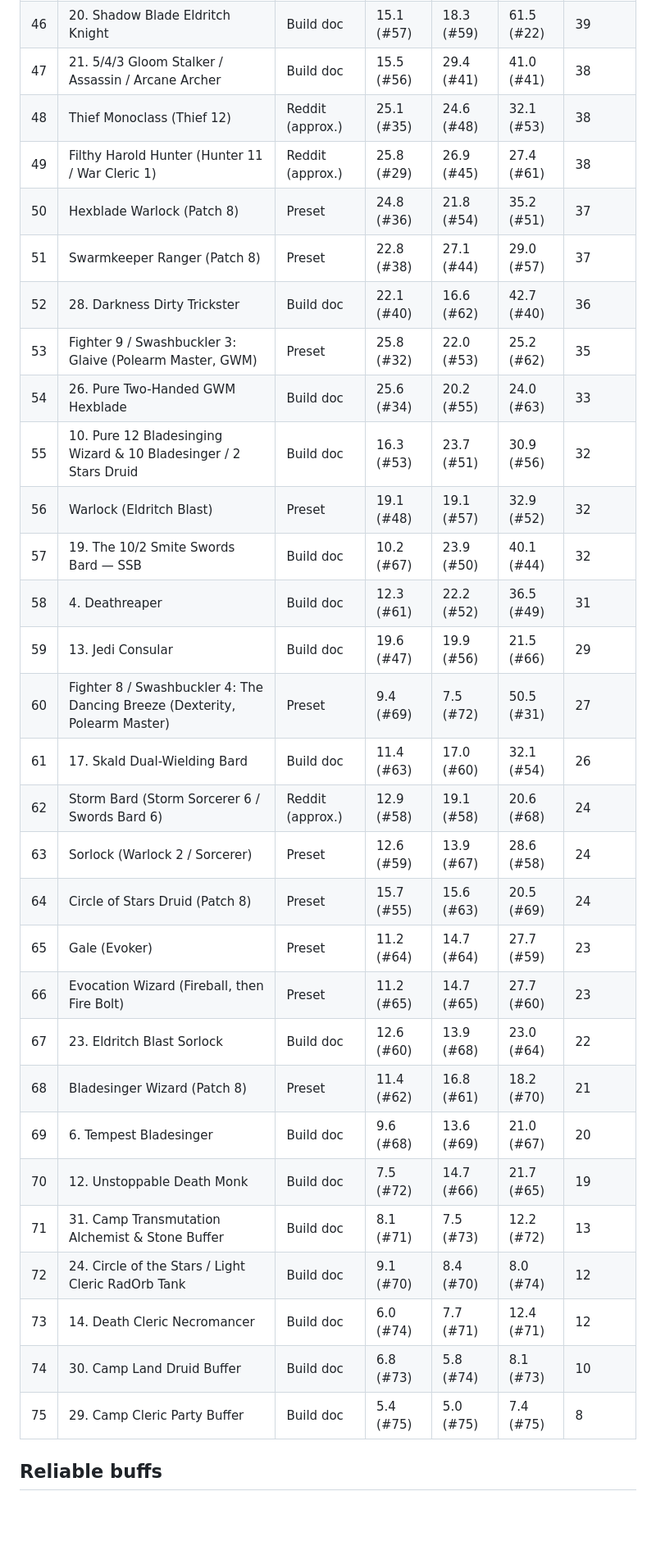
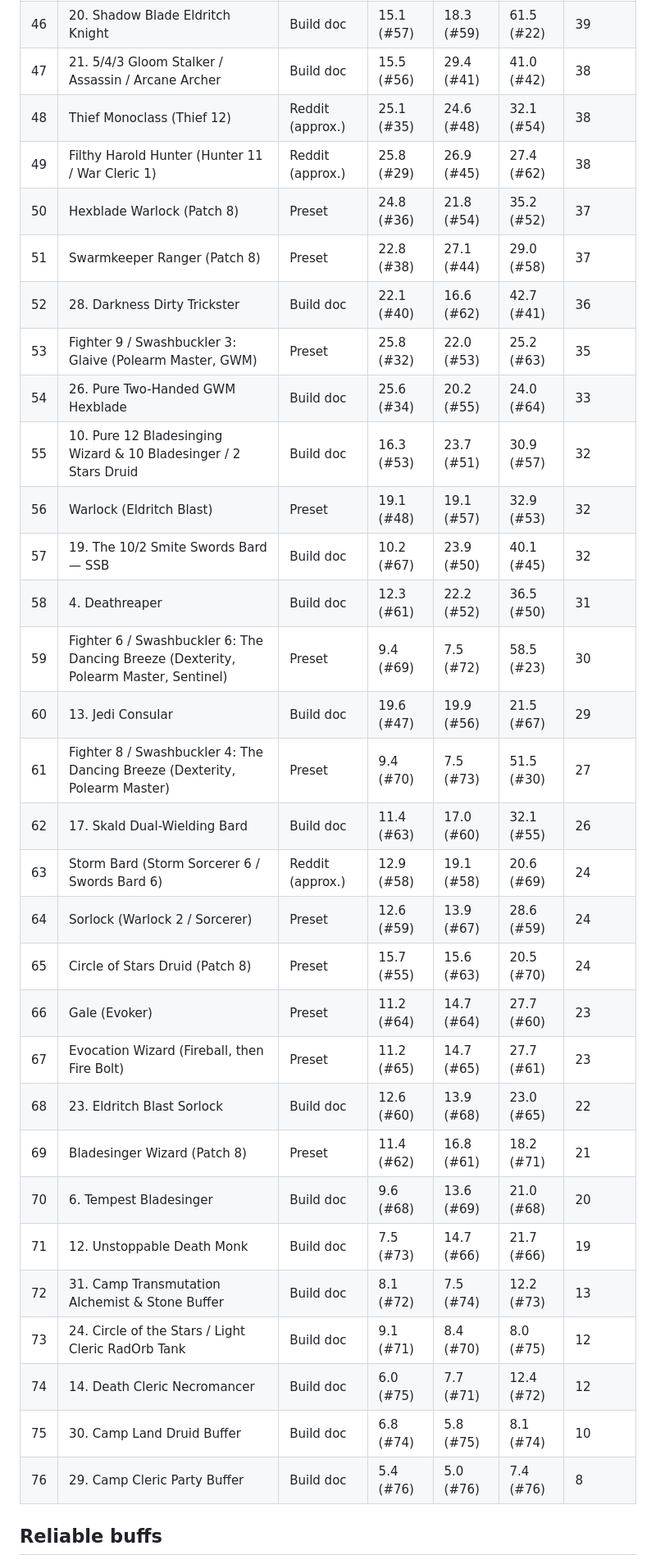
Before and after one commit to AClaybrook/DAndDSimulator, a Markdown page: docs/leaderboard.md, the part around one of its changes. Shown at 82% size. Drawn GitHub-style; blank space fills up the shorter version.

```diff
--- a/docs/leaderboard.md
+++ b/docs/leaderboard.md
@@ -58,33 +58,34 @@ No outside help. Self cast Hex and Divine Favour stay, Reckless Attack still giv
 | 46 | 20. Shadow Blade Eldritch Knight | Build doc | 15.1 (#57) | 18.3 (#59) | 61.5 (#22) | 39 |
-| 47 | 21. 5/4/3 Gloom Stalker / Assassin / Arcane Archer | Build doc | 15.5 (#56) | 29.4 (#41) | 41.0 (#41) | 38 |
-| 48 | Thief Monoclass (Thief 12) | Reddit (approx.) | 25.1 (#35) | 24.6 (#48) | 32.1 (#53) | 38 |
-| 49 | Filthy Harold Hunter (Hunter 11 / War Cleric 1) | Reddit (approx.) | 25.8 (#29) | 26.9 (#45) | 27.4 (#61) | 38 |
-| 50 | Hexblade Warlock (Patch 8) | Preset | 24.8 (#36) | 21.8 (#54) | 35.2 (#51) | 37 |
-| 51 | Swarmkeeper Ranger (Patch 8) | Preset | 22.8 (#38) | 27.1 (#44) | 29.0 (#57) | 37 |
-| 52 | 28. Darkness Dirty Trickster | Build doc | 22.1 (#40) | 16.6 (#62) | 42.7 (#40) | 36 |
-| 53 | Fighter 9 / Swashbuckler 3: Glaive (Polearm Master, GWM) | Preset | 25.8 (#32) | 22.0 (#53) | 25.2 (#62) | 35 |
-| 54 | 26. Pure Two-Handed GWM Hexblade | Build doc | 25.6 (#34) | 20.2 (#55) | 24.0 (#63) | 33 |
-| 55 | 10. Pure 12 Bladesinging Wizard & 10 Bladesinger / 2 Stars Druid | Build doc | 16.3 (#53) | 23.7 (#51) | 30.9 (#56) | 32 |
-| 56 | Warlock (Eldritch Blast) | Preset | 19.1 (#48) | 19.1 (#57) | 32.9 (#52) | 32 |
-| 57 | 19. The 10/2 Smite Swords Bard — SSB | Build doc | 10.2 (#67) | 23.9 (#50) | 40.1 (#44) | 32 |
-| 58 | 4. Deathreaper | Build doc | 12.3 (#61) | 22.2 (#52) | 36.5 (#49) | 31 |
-| 59 | 13. Jedi Consular | Build doc | 19.6 (#47) | 19.9 (#56) | 21.5 (#66) | 29 |
-| 60 | Fighter 8 / Swashbuckler 4: The Dancing Breeze (Dexterity, Polearm Master) | Preset | 9.4 (#69) | 7.5 (#72) | 50.5 (#31) | 27 |
-| 61 | 17. Skald Dual-Wielding Bard | Build doc | 11.4 (#63) | 17.0 (#60) | 32.1 (#54) | 26 |
-| 62 | Storm Bard (Storm Sorcerer 6 / Swords Bard 6) | Reddit (approx.) | 12.9 (#58) | 19.1 (#58) | 20.6 (#68) | 24 |
-| 63 | Sorlock (Warlock 2 / Sorcerer) | Preset | 12.6 (#59) | 13.9 (#67) | 28.6 (#58) | 24 |
-| 64 | Circle of Stars Druid (Patch 8) | Preset | 15.7 (#55) | 15.6 (#63) | 20.5 (#69) | 24 |
-| 65 | Gale (Evoker) | Preset | 11.2 (#64) | 14.7 (#64) | 27.7 (#59) | 23 |
-| 66 | Evocation Wizard (Fireball, then Fire Bolt) | Preset | 11.2 (#65) | 14.7 (#65) | 27.7 (#60) | 23 |
-| 67 | 23. Eldritch Blast Sorlock | Build doc | 12.6 (#60) | 13.9 (#68) | 23.0 (#64) | 22 |
-| 68 | Bladesinger Wizard (Patch 8) | Preset | 11.4 (#62) | 16.8 (#61) | 18.2 (#70) | 21 |
-| 69 | 6. Tempest Bladesinger | Build doc | 9.6 (#68) | 13.6 (#69) | 21.0 (#67) | 20 |
-| 70 | 12. Unstoppable Death Monk | Build doc | 7.5 (#72) | 14.7 (#66) | 21.7 (#65) | 19 |
-| 71 | 31. Camp Transmutation Alchemist & Stone Buffer | Build doc | 8.1 (#71) | 7.5 (#73) | 12.2 (#72) | 13 |
-| 72 | 24. Circle of the Stars / Light Cleric RadOrb Tank | Build doc | 9.1 (#70) | 8.4 (#70) | 8.0 (#74) | 12 |
-| 73 | 14. Death Cleric Necromancer | Build doc | 6.0 (#74) | 7.7 (#71) | 12.4 (#71) | 12 |
-| 74 | 30. Camp Land Druid Buffer | Build doc | 6.8 (#73) | 5.8 (#74) | 8.1 (#73) | 10 |
-| 75 | 29. Camp Cleric Party Buffer | Build doc | 5.4 (#75) | 5.0 (#75) | 7.4 (#75) | 8 |
+| 47 | 21. 5/4/3 Gloom Stalker / Assassin / Arcane Archer | Build doc | 15.5 (#56) | 29.4 (#41) | 41.0 (#42) | 38 |
+| 48 | Thief Monoclass (Thief 12) | Reddit (approx.) | 25.1 (#35) | 24.6 (#48) | 32.1 (#54) | 38 |
+| 49 | Filthy Harold Hunter (Hunter 11 / War Cleric 1) | Reddit (approx.) | 25.8 (#29) | 26.9 (#45) | 27.4 (#62) | 38 |
+| 50 | Hexblade Warlock (Patch 8) | Preset | 24.8 (#36) | 21.8 (#54) | 35.2 (#52) | 37 |
+| 51 | Swarmkeeper Ranger (Patch 8) | Preset | 22.8 (#38) | 27.1 (#44) | 29.0 (#58) | 37 |
+| 52 | 28. Darkness Dirty Trickster | Build doc | 22.1 (#40) | 16.6 (#62) | 42.7 (#41) | 36 |
+| 53 | Fighter 9 / Swashbuckler 3: Glaive (Polearm Master, GWM) | Preset | 25.8 (#32) | 22.0 (#53) | 25.2 (#63) | 35 |
+| 54 | 26. Pure Two-Handed GWM Hexblade | Build doc | 25.6 (#34) | 20.2 (#55) | 24.0 (#64) | 33 |
+| 55 | 10. Pure 12 Bladesinging Wizard & 10 Bladesinger / 2 Stars Druid | Build doc | 16.3 (#53) | 23.7 (#51) | 30.9 (#57) | 32 |
+| 56 | Warlock (Eldritch Blast) | Preset | 19.1 (#48) | 19.1 (#57) | 32.9 (#53) | 32 |
+| 57 | 19. The 10/2 Smite Swords Bard — SSB | Build doc | 10.2 (#67) | 23.9 (#50) | 40.1 (#45) | 32 |
+| 58 | 4. Deathreaper | Build doc | 12.3 (#61) | 22.2 (#52) | 36.5 (#50) | 31 |
+| 59 | Fighter 6 / Swashbuckler 6: The Dancing Breeze (Dexterity, Polearm Master, Sentinel) | Preset | 9.4 (#69) | 7.5 (#72) | 58.5 (#23) | 30 |
+| 60 | 13. Jedi Consular | Build doc | 19.6 (#47) | 19.9 (#56) | 21.5 (#67) | 29 |
+| 61 | Fighter 8 / Swashbuckler 4: The Dancing Breeze (Dexterity, Polearm Master) | Preset | 9.4 (#70) | 7.5 (#73) | 51.5 (#30) | 27 |
+| 62 | 17. Skald Dual-Wielding Bard | Build doc | 11.4 (#63) | 17.0 (#60) | 32.1 (#55) | 26 |
+| 63 | Storm Bard (Storm Sorcerer 6 / Swords Bard 6) | Reddit (approx.) | 12.9 (#58) | 19.1 (#58) | 20.6 (#69) | 24 |
+| 64 | Sorlock (Warlock 2 / Sorcerer) | Preset | 12.6 (#59) | 13.9 (#67) | 28.6 (#59) | 24 |
+| 65 | Circle of Stars Druid (Patch 8) | Preset | 15.7 (#55) | 15.6 (#63) | 20.5 (#70) | 24 |
+| 66 | Gale (Evoker) | Preset | 11.2 (#64) | 14.7 (#64) | 27.7 (#60) | 23 |
+| 67 | Evocation Wizard (Fireball, then Fire Bolt) | Preset | 11.2 (#65) | 14.7 (#65) | 27.7 (#61) | 23 |
+| 68 | 23. Eldritch Blast Sorlock | Build doc | 12.6 (#60) | 13.9 (#68) | 23.0 (#65) | 22 |
+| 69 | Bladesinger Wizard (Patch 8) | Preset | 11.4 (#62) | 16.8 (#61) | 18.2 (#71) | 21 |
+| 70 | 6. Tempest Bladesinger | Build doc | 9.6 (#68) | 13.6 (#69) | 21.0 (#68) | 20 |
+| 71 | 12. Unstoppable Death Monk | Build doc | 7.5 (#73) | 14.7 (#66) | 21.7 (#66) | 19 |
+| 72 | 31. Camp Transmutation Alchemist & Stone Buffer | Build doc | 8.1 (#72) | 7.5 (#74) | 12.2 (#73) | 13 |
+| 73 | 24. Circle of the Stars / Light Cleric RadOrb Tank | Build doc | 9.1 (#71) | 8.4 (#70) | 8.0 (#75) | 12 |
+| 74 | 14. Death Cleric Necromancer | Build doc | 6.0 (#75) | 7.7 (#71) | 12.4 (#72) | 12 |
+| 75 | 30. Camp Land Druid Buffer | Build doc | 6.8 (#74) | 5.8 (#75) | 8.1 (#74) | 10 |
+| 76 | 29. Camp Cleric Party Buffer | Build doc | 5.4 (#76) | 5.0 (#76) | 7.4 (#76) | 8 |
 
 ## Reliable buffs
 
```
Also changed, not shown: other parts of docs/leaderboard.md (+217 -209 lines), CHANGELOG.md (+2 -0 lines), docs/padlock_vs_sorcadin.md (+20 -2 lines), docs/build_comparison.png, 4 other files.
